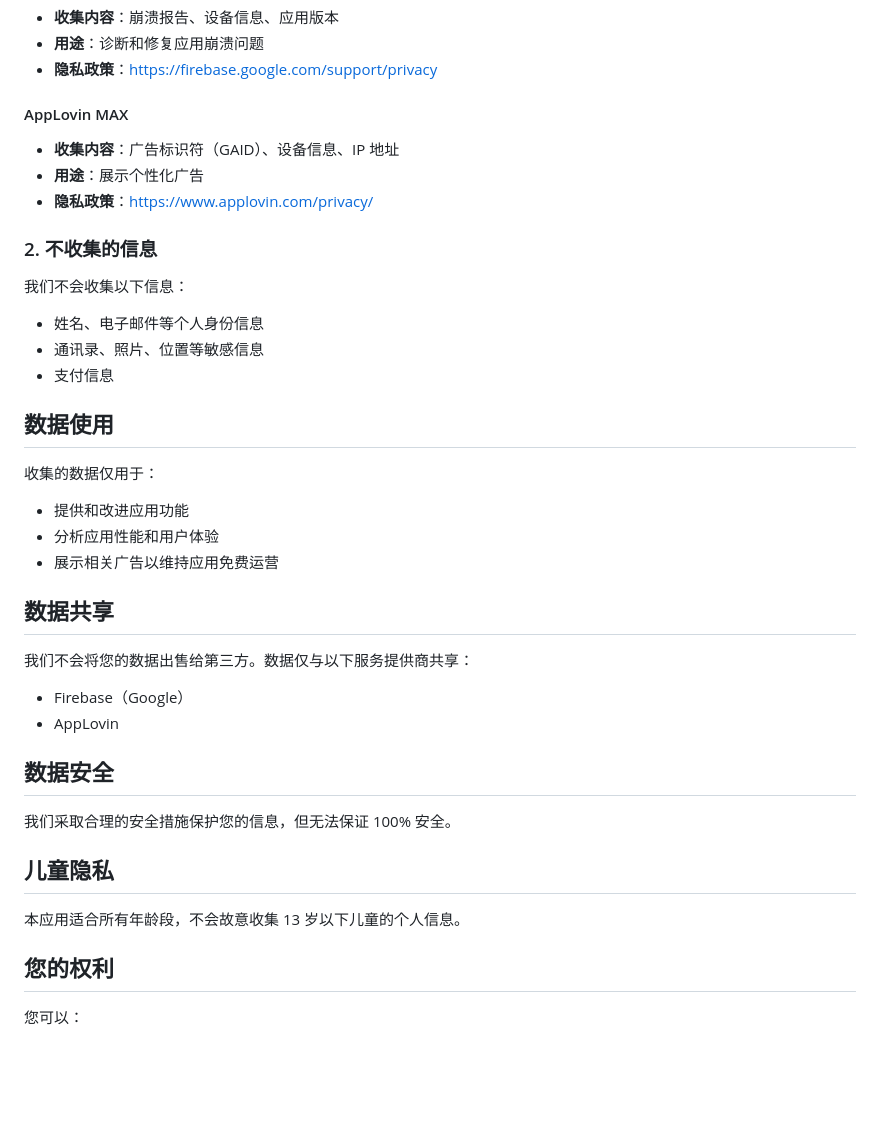
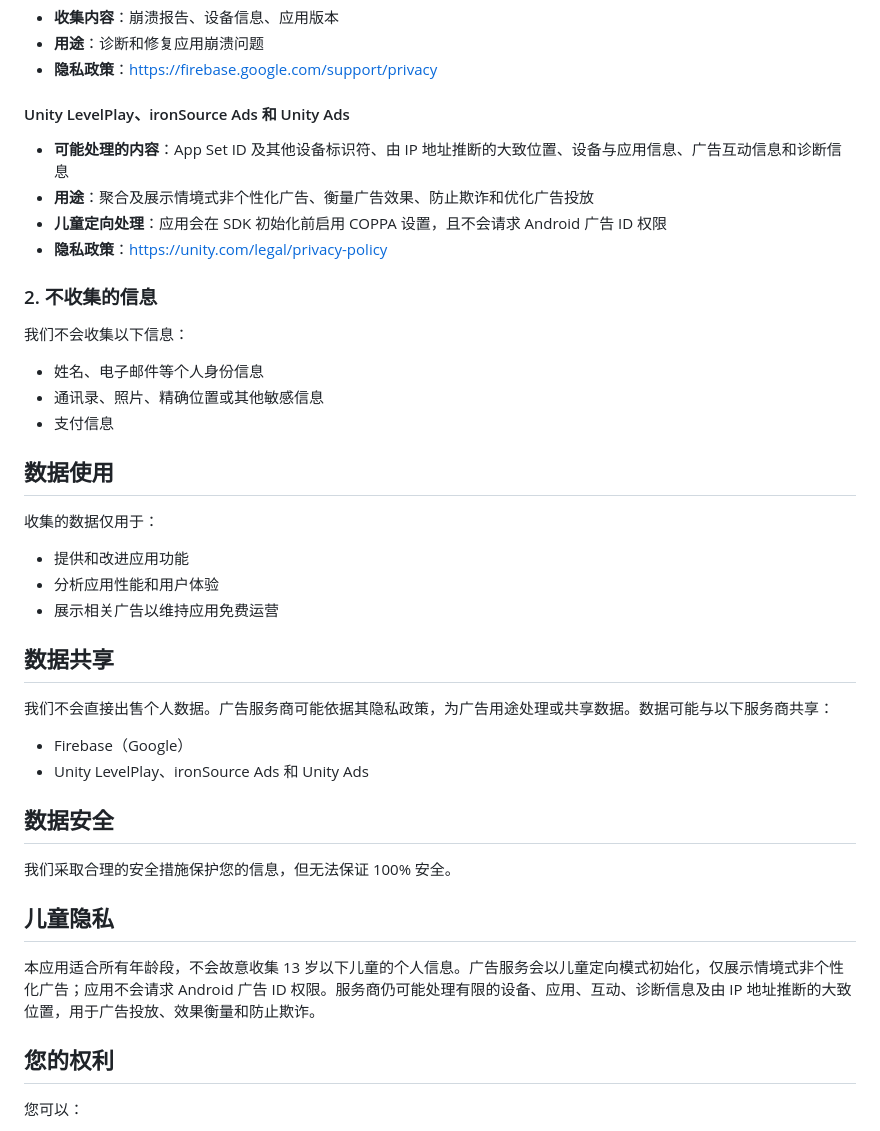
Before and after one commit to enenzhu/privacy-policy, a Markdown page: PRIVACY_POLICY.md, the part around one of its changes. Rendered like a GitHub page; blank space fills up the shorter version.

Commit message:
docs: 更新 2048 隐私政策

```diff
--- a/PRIVACY_POLICY.md
+++ b/PRIVACY_POLICY.md
@@ -84,15 +85,16 @@ If you have any questions, please contact:
 - **用途**：诊断和修复应用崩溃问题
 - **隐私政策**：https://firebase.google.com/support/privacy
 
-#### AppLovin MAX
-- **收集内容**：广告标识符（GAID）、设备信息、IP 地址
-- **用途**：展示个性化广告
-- **隐私政策**：https://www.applovin.com/privacy/
+#### Unity LevelPlay、ironSource Ads 和 Unity Ads
+- **可能处理的内容**：App Set ID 及其他设备标识符、由 IP 地址推断的大致位置、设备与应用信息、广告互动信息和诊断信息
+- **用途**：聚合及展示情境式非个性化广告、衡量广告效果、防止欺诈和优化广告投放
+- **儿童定向处理**：应用会在 SDK 初始化前启用 COPPA 设置，且不会请求 Android 广告 ID 权限
+- **隐私政策**：https://unity.com/legal/privacy-policy
 
 ### 2. 不收集的信息
 我们不会收集以下信息：
 - 姓名、电子邮件等个人身份信息
-- 通讯录、照片、位置等敏感信息
+- 通讯录、照片、精确位置或其他敏感信息
 - 支付信息
 
 ## 数据使用
@@ -102,15 +104,15 @@ If you have any questions, please contact:
 - 展示相关广告以维持应用免费运营
 
 ## 数据共享
-我们不会将您的数据出售给第三方。数据仅与以下服务提供商共享：
+我们不会直接出售个人数据。广告服务商可能依据其隐私政策，为广告用途处理或共享数据。数据可能与以下服务商共享：
 - Firebase（Google）
-- AppLovin
+- Unity LevelPlay、ironSource Ads 和 Unity Ads
 
 ## 数据安全
 我们采取合理的安全措施保护您的信息，但无法保证 100% 安全。
 
 ## 儿童隐私
-本应用适合所有年龄段，不会故意收集 13 岁以下儿童的个人信息。
+本应用适合所有年龄段，不会故意收集 13 岁以下儿童的个人信息。广告服务会以儿童定向模式初始化，仅展示情境式非个性化广告；应用不会请求 Android 广告 ID 权限。服务商仍可能处理有限的设备、应用、互动、诊断信息及由 IP 地址推断的大致位置，用于广告投放、效果衡量和防止欺诈。
 
 ## 您的权利
 您可以：
```
Also changed, not shown: other parts of PRIVACY_POLICY.md (+11 -10 lines).
